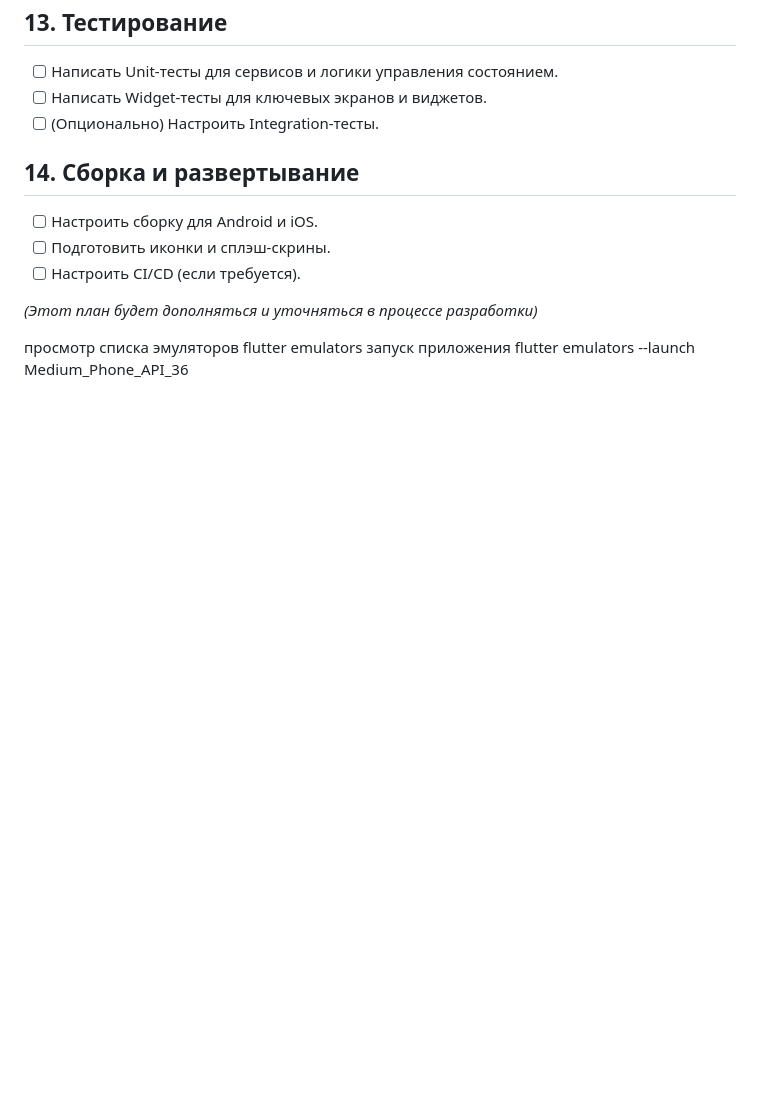
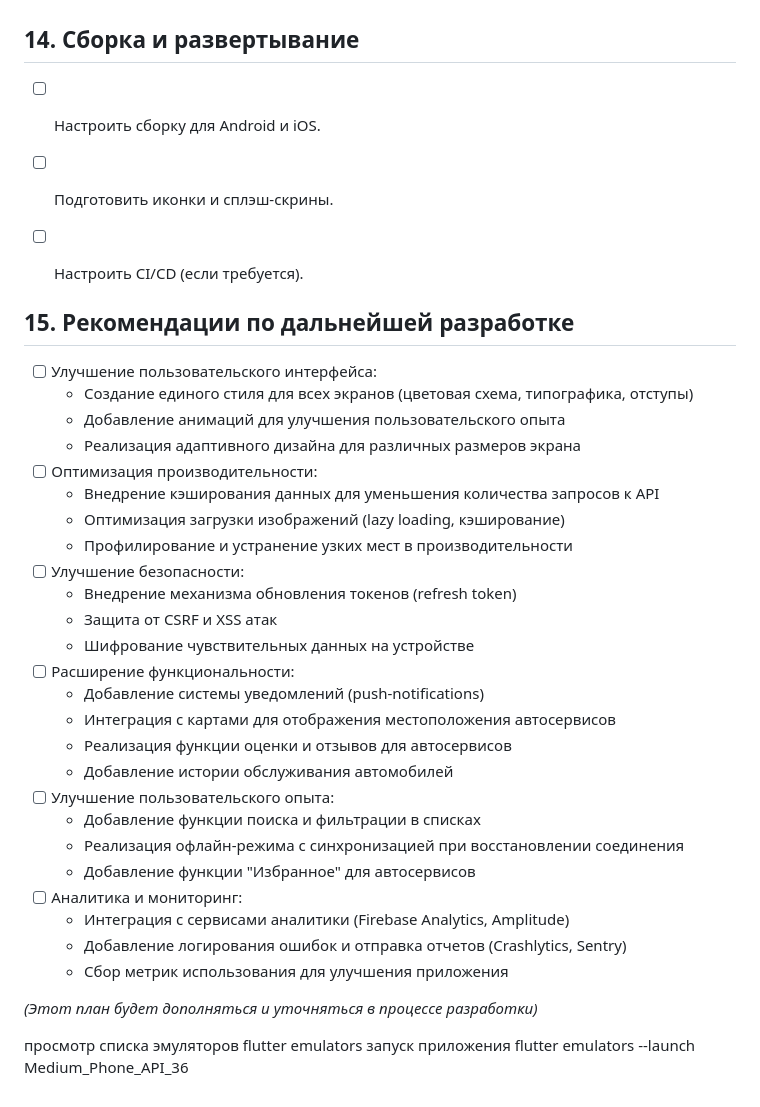
Before and after one commit to BakhtiyarTayir/autoservice, a Markdown page: detailed_development_plan.md, the part around the change. GitHub-like rendering; blank space fills up the shorter version.

Commit message:
updated plan.md

```diff
--- a/detailed_development_plan.md
+++ b/detailed_development_plan.md
@@ -175,8 +175,36 @@ flutter emulators
 *   [ ] Подготовить иконки и сплэш-скрины.
 *   [ ] Настроить CI/CD (если требуется).
 
+
+## 15. Рекомендации по дальнейшей разработке
+
+*   [ ] Улучшение пользовательского интерфейса:
+    *   Создание единого стиля для всех экранов (цветовая схема, типографика, отступы)
+    *   Добавление анимаций для улучшения пользовательского опыта
+    *   Реализация адаптивного дизайна для различных размеров экрана
+*   [ ] Оптимизация производительности:
+    *   Внедрение кэширования данных для уменьшения количества запросов к API
+    *   Оптимизация загрузки изображений (lazy loading, кэширование)
+    *   Профилирование и устранение узких мест в производительности
+*   [ ] Улучшение безопасности:
+    *   Внедрение механизма обновления токенов (refresh token)
+    *   Защита от CSRF и XSS атак
+    *   Шифрование чувствительных данных на устройстве
+*   [ ] Расширение функциональности:
+    *   Добавление системы уведомлений (push-notifications)
+    *   Интеграция с картами для отображения местоположения автосервисов
+    *   Реализация функции оценки и отзывов для автосервисов
+    *   Добавление истории обслуживания автомобилей
+*   [ ] Улучшение пользовательского опыта:
+    *   Добавление функции поиска и фильтрации в списках
+    *   Реализация офлайн-режима с синхронизацией при восстановлении соединения
+    *   Добавление функции "Избранное" для автосервисов
+*   [ ] Аналитика и мониторинг:
+    *   Интеграция с сервисами аналитики (Firebase Analytics, Amplitude)
+    *   Добавление логирования ошибок и отправка отчетов (Crashlytics, Sentry)
+    *   Сбор метрик использования для улучшения приложения
+
 *(Этот план будет дополняться и уточняться в процессе разработки)*
-
 
 просмотр списка эмуляторов
 flutter emulators
```
